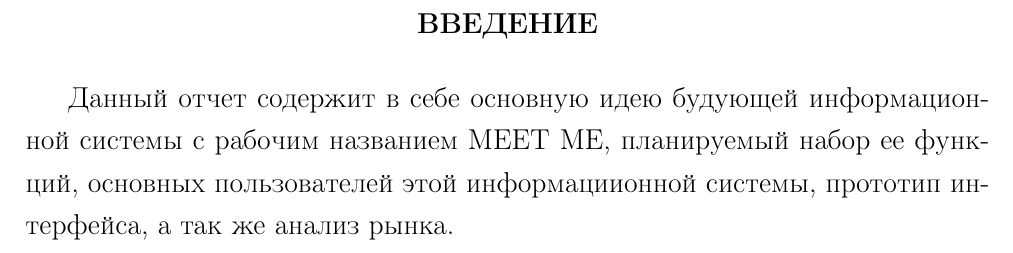
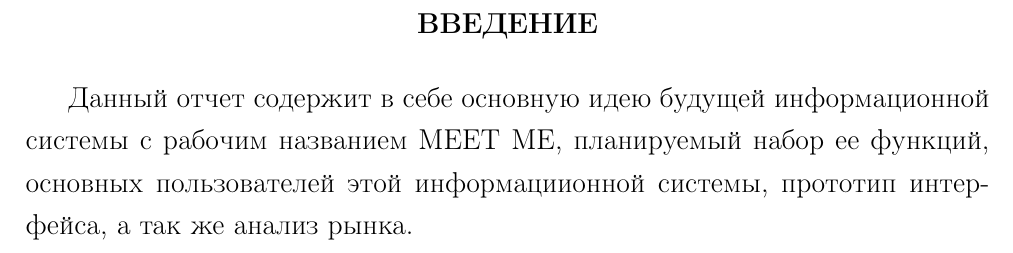
Before and after one commit to Evisom/itmo-fict, a LaTeX document (infocommunication_systems/lab3/paper.tex): part of page 3 of 11, cut so that both start at the same text. Compiled offline with pdfLaTeX.

Commit message:
isit grammar fix

```diff
--- a/infocommunication_systems/lab3/paper.tex
+++ b/infocommunication_systems/lab3/paper.tex
@@ -26,7 +26,7 @@
 \tableofcontents
 \intro\label{intro}
 
-Данный отчет содержит в себе основную идею будующей информационной системы с рабочим названием MEET ME, планируемый набор ее функций, основных пользователей этой информациионной системы, прототип интерфейса, а так же анализ рынка.
+Данный отчет содержит в себе основную идею будущей информационной системы с рабочим названием MEET ME, планируемый набор ее функций, основных пользователей этой информациионной системы, прототип интерфейса, а так же анализ рынка.
 
 \chapter{ОПИСАНИЕ ИДЕИ ИНФОРМАЦИОННОЙ СИСТЕМЫ \label{chapter1}}
 
```
Also changed, not shown: infocommunication_systems/lab4/slides.tex (+1 -1 lines), infocommunication_systems/lab3/paper.pdf, infocommunication_systems/lab4/slides.pdf.
